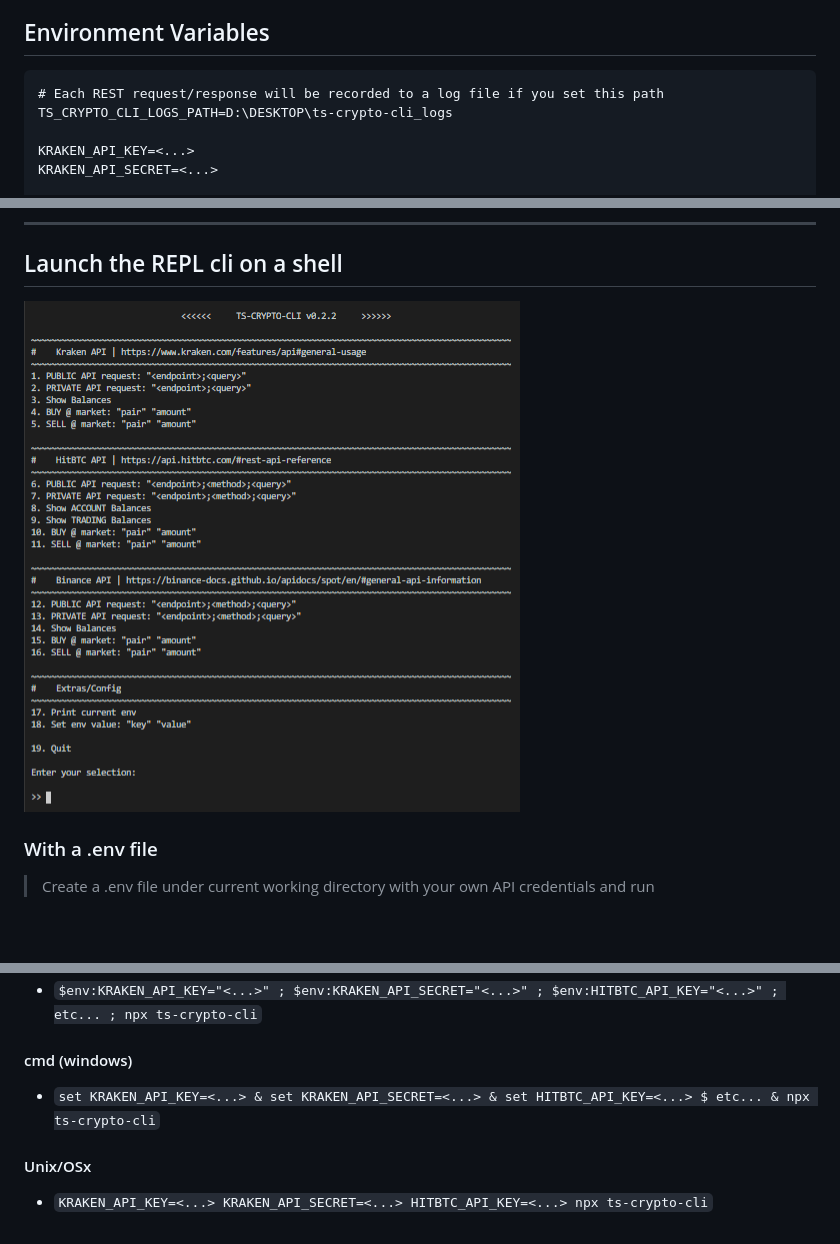
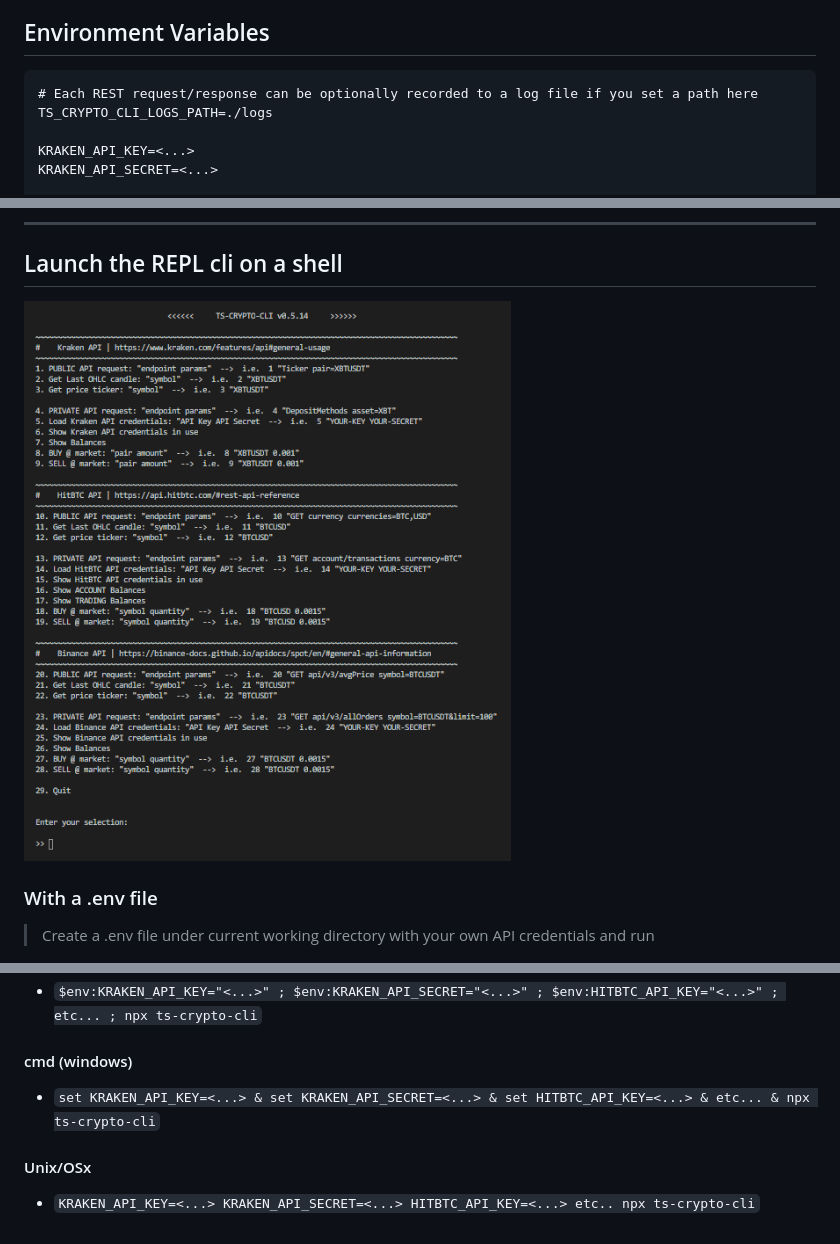
Before and after one commit to yeikiu/ts-crypto-cli, a Markdown page: README.md, 3 parts joined by grey strips. Rendered like a GitHub page; pictures changed too: .github/menu_demo.png; blank space fills up the shorter version.

````diff
--- a/README.md
+++ b/README.md
@@ -7,8 +7,8 @@
 ## Environment Variables
 
 ```
-# Each REST request/response will be recorded to a log file if you set this path
-TS_CRYPTO_CLI_LOGS_PATH=D:\DESKTOP\ts-crypto-cli_logs
+# Each REST request/response can be optionally recorded to a log file if you set a path here
+TS_CRYPTO_CLI_LOGS_PATH=./logs
 
 KRAKEN_API_KEY=<...>
 KRAKEN_API_SECRET=<...>
@@ -110,8 +110,8 @@ export {
 
 #### cmd (windows)
 
-- `set KRAKEN_API_KEY=<...> & set KRAKEN_API_SECRET=<...> & set HITBTC_API_KEY=<...> $ etc... & npx ts-crypto-cli`
+- `set KRAKEN_API_KEY=<...> & set KRAKEN_API_SECRET=<...> & set HITBTC_API_KEY=<...> & etc... & npx ts-crypto-cli`
 
 #### Unix/OSx
 
-- `KRAKEN_API_KEY=<...> KRAKEN_API_SECRET=<...> HITBTC_API_KEY=<...> npx ts-crypto-cli`
+- `KRAKEN_API_KEY=<...> KRAKEN_API_SECRET=<...> HITBTC_API_KEY=<...> etc.. npx ts-crypto-cli`
````
Also changed, not shown: 12 other files.
